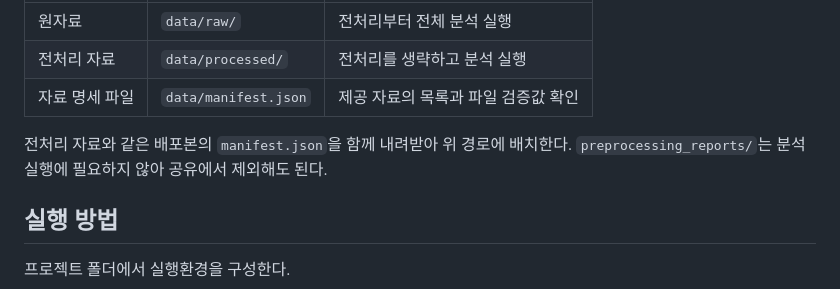
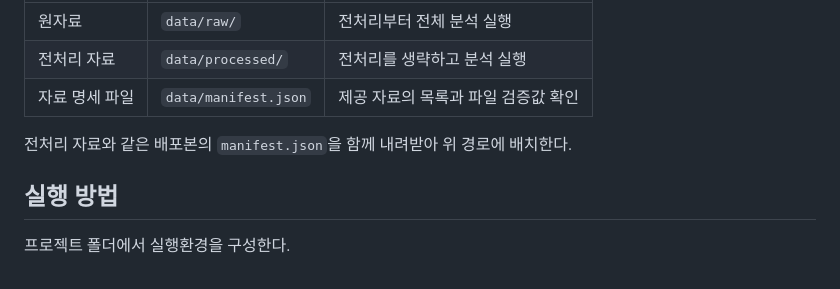
Before and after one commit to ParkJH0313/goyang-senior-mobility, a Markdown page: README.md, the part around the change. Drawn GitHub-style.

Commit message:
Update README.md for clarity on manifest.json usage
Removed unnecessary note about 'preprocessing_reports/' exclusion.

```diff
--- a/README.md
+++ b/README.md
@@ -45,8 +45,7 @@ goyang-senior-mobility/
 | 전처리 자료 | `data/processed/` | 전처리를 생략하고 분석 실행 |
 | 자료 명세 파일 | `data/manifest.json` | 제공 자료의 목록과 파일 검증값 확인 |
 
-전처리 자료와 같은 배포본의 `manifest.json`을 함께 내려받아 위 경로에 배치한다. `preprocessing_reports/`는 분석 실행에 필요하지 않아 공유에서 제외해도 된다.
-
+전처리 자료와 같은 배포본의 `manifest.json`을 함께 내려받아 위 경로에 배치한다.
 ## 실행 방법
 
 프로젝트 폴더에서 실행환경을 구성한다.
```
